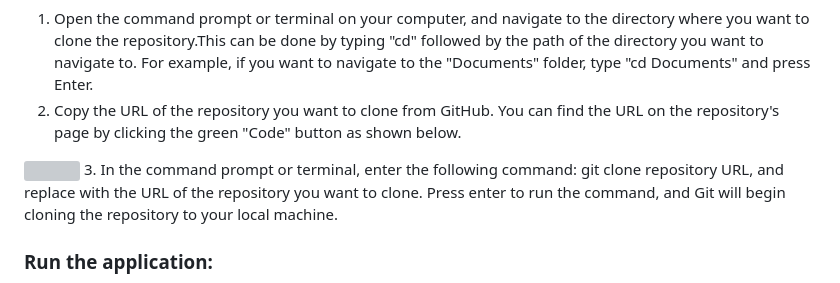
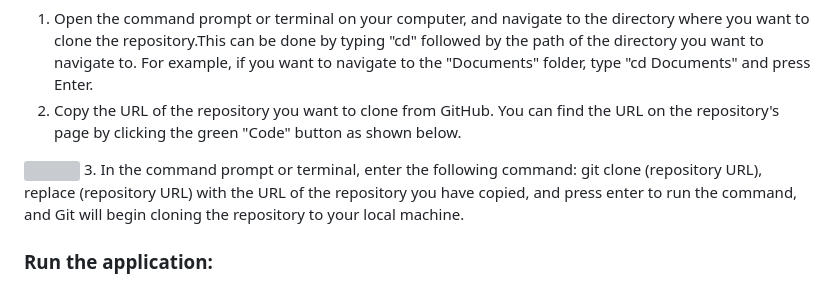
Before and after one commit to RaheebAbdulsalam/Team-02, a Markdown page: README.md, the part around the change. Drawn GitHub-style; grey boxes are pictures that could not be loaded.

```diff
--- a/README.md
+++ b/README.md
@@ -19,7 +19,7 @@ The following project will work on Eclipse and IntelliJ IDE. Though it is recomm
 1. Open the command prompt or terminal on your computer, and navigate to the directory where you want to clone the repository.This can be done by typing "cd" followed by the path of the directory you want to navigate to. For example, if you want to navigate to the "Documents" folder, type "cd Documents" and press Enter.
 2. Copy the URL of the repository you want to clone from GitHub. You can find the URL on the repository's page by clicking the green "Code" button as shown below.
 <img src="https://user-images.githubusercontent.com/99501966/227722813-fdd25877-672f-45cf-88d2-742e8ec699d4.png" width:100  style="max-width=%100">
-3. In the command prompt or terminal, enter the following command: git clone repository URL, and replace <repository URL> with the URL of the repository you want to clone. Press enter to run the command, and Git will begin cloning the repository to your local machine.
+3. In the command prompt or terminal, enter the following command: git clone (repository URL), replace (repository URL) with the URL of the repository you have copied, and press enter to run the command, and Git will begin cloning the repository to your local machine.
 
 <h3> Run the application:</h3>
 
```
